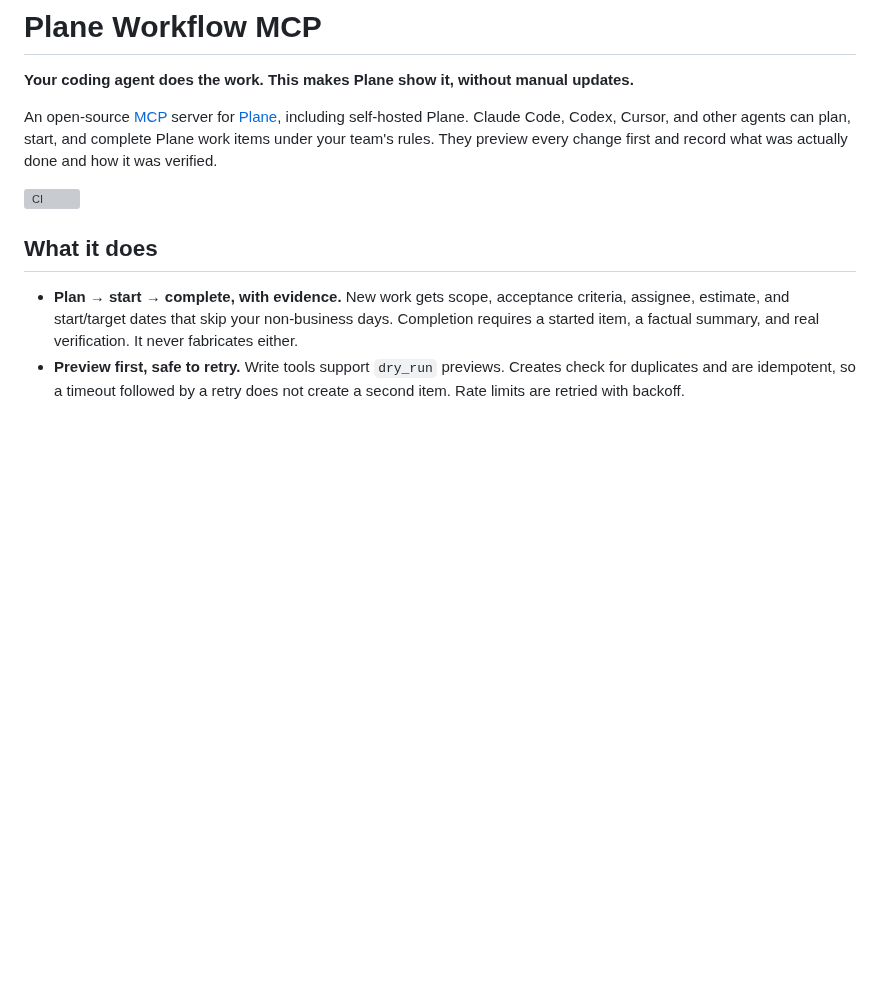
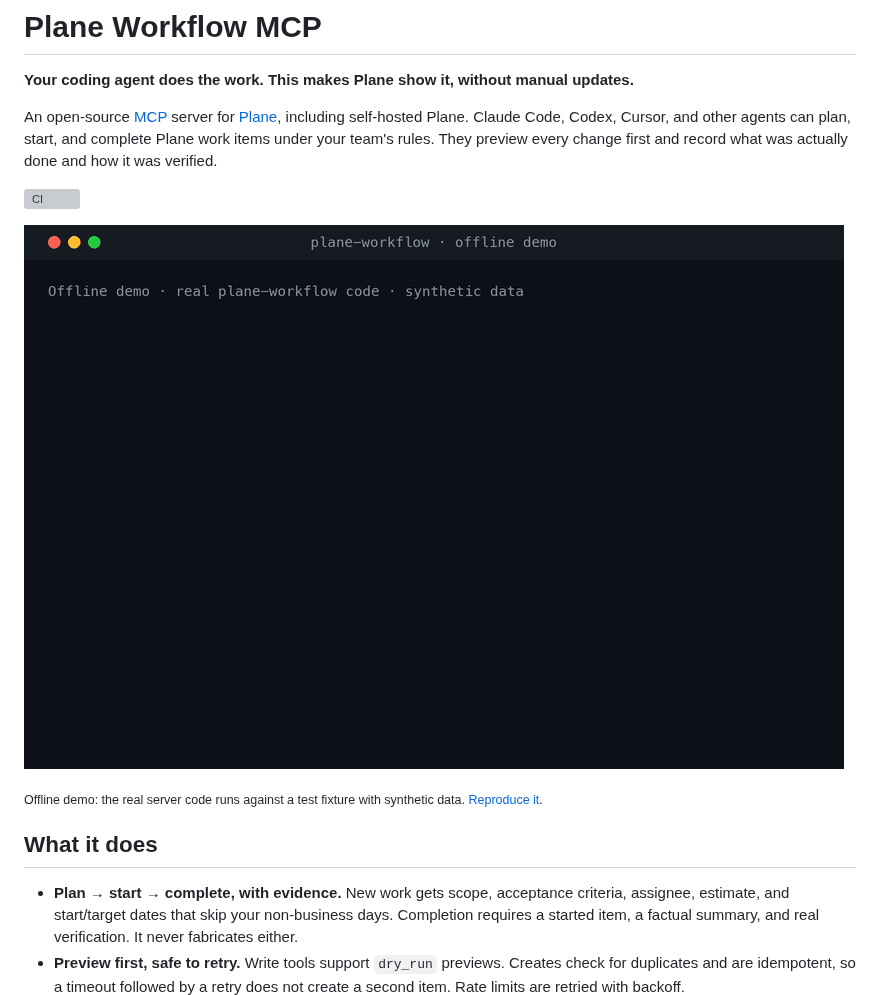
Before and after one commit to amirhosseinkz/plane-workflow-mcp, a Markdown page: README.md, the part around the change. Rendered like a GitHub page; pictures changed too: docs/demo.gif (added); blank space fills up the shorter version; grey boxes are pictures that could not be loaded.

```diff
--- a/README.md
+++ b/README.md
@@ -8,6 +8,11 @@ start, and complete Plane work items under your team's rules. They preview every
 change first and record what was actually done and how it was verified.
 
 [![CI](https://github.com/amirhosseinkz/plane-workflow-mcp/actions/workflows/ci.yml/badge.svg)](https://github.com/amirhosseinkz/plane-workflow-mcp/actions/workflows/ci.yml)
+
+![Offline demo: a bug report becomes a previewed task, and a timed-out create is retried without a duplicate](docs/demo.gif)
+
+<sub>Offline demo: the real server code runs against a test fixture with synthetic data.
+[Reproduce it](docs/demo.md).</sub>
 
 ## What it does
 
```
Also changed, not shown: CHANGELOG.md (+2 -0 lines), docs/demo.md (+12 -0 lines), 2 other files.
